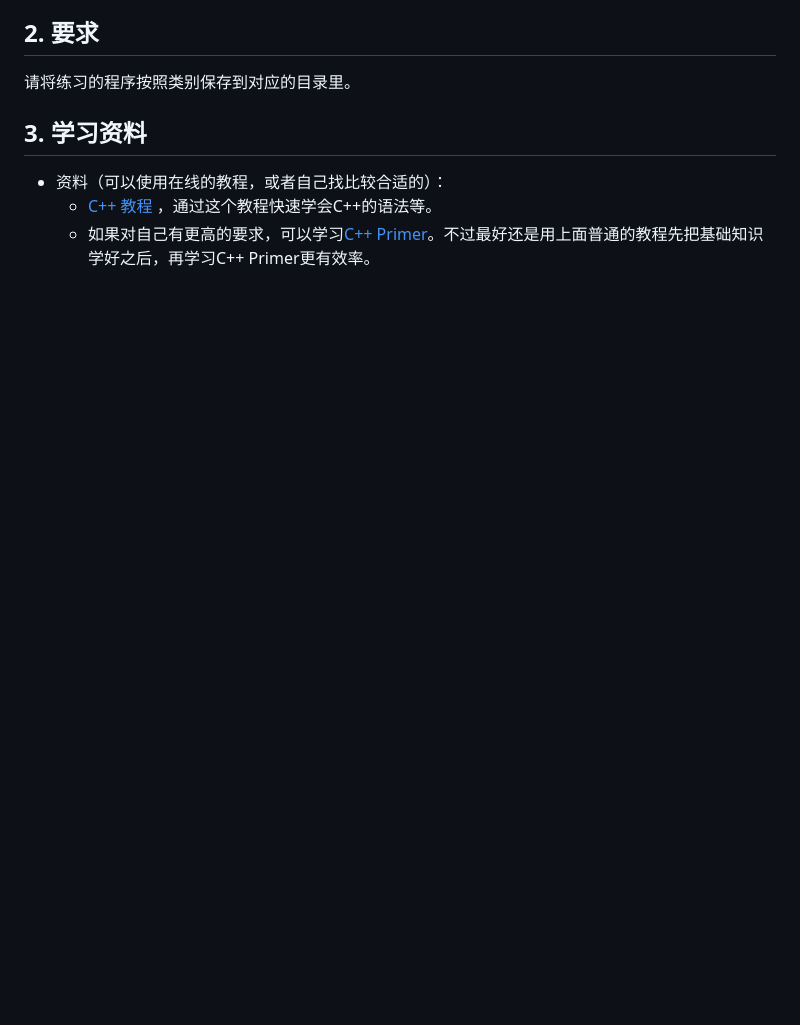
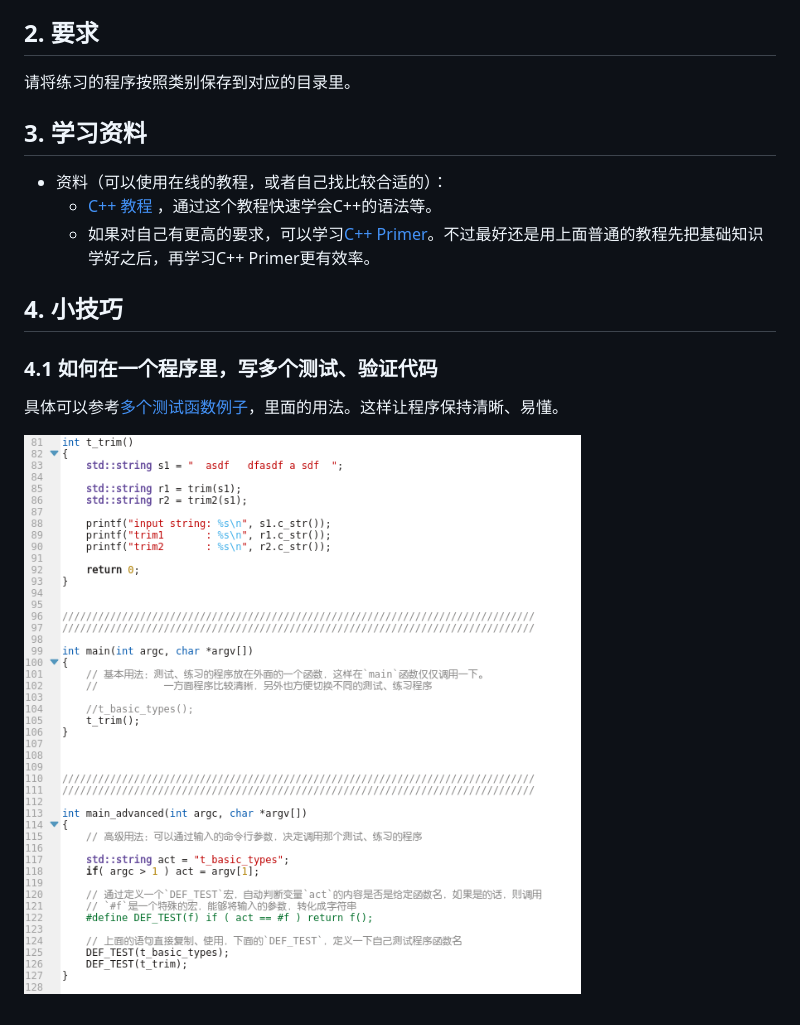
Before and after one commit to bushuhui/learn_programming, a Markdown page: 1_c++/README.md, the part around the change. Rendered like a GitHub page; pictures changed too: 1_c++/images/multiTestFunctions.png (added); blank space fills up the shorter version.

Commit message:
Add multi test fuctions tip

```diff
--- a/1_c++/README.md
+++ b/1_c++/README.md
@@ -18,3 +18,9 @@
 - 资料（可以使用在线的教程，或者自己找比较合适的）：
     - [C++ 教程](http://www.runoob.com/cplusplus/cpp-tutorial.html) ，通过这个教程快速学会C++的语法等。
     - 如果对自己有更高的要求，可以学习[C++ Primer](https://www.zhihu.com/question/32087709)。不过最好还是用上面普通的教程先把基础知识学好之后，再学习C++ Primer更有效率。
+
+## 4. 小技巧
+### 4.1 如何在一个程序里，写多个测试、验证代码
+具体可以参考[多个测试函数例子](1_basicusage/MultiTestFuctions.cpp)，里面的用法。这样让程序保持清晰、易懂。
+
+![multiTestFunctions](images/multiTestFunctions.png)
```
Also changed, not shown: 3 other files.
